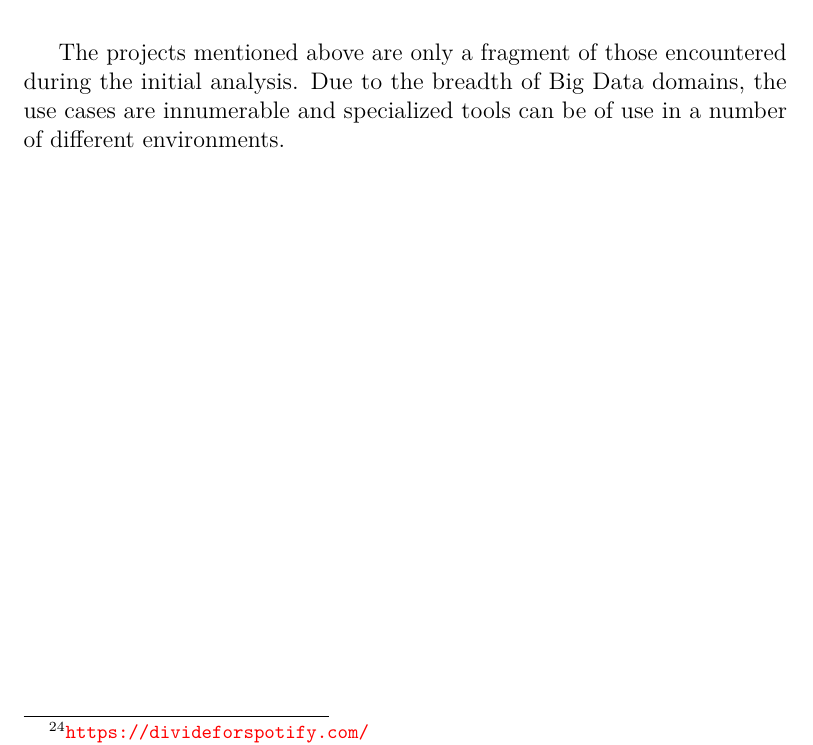
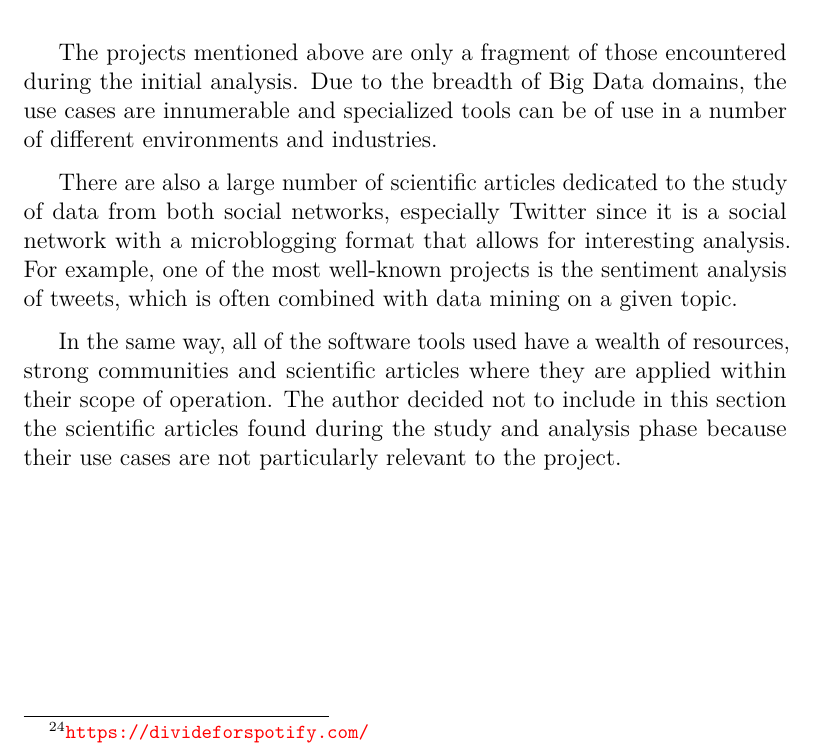
Before and after one commit to AdrianRiesco/Masters-Thesis-on-Big-Data, a LaTeX thesis (doc/memoria.tex, which reads doc/tex/6_Related_works.tex): part of page 50 of 87, cut so that both start at the same text. Compiled offline with pdfLaTeX.

Commit message:
Section updated

```diff
--- a/doc/tex/6_Related_works.tex
+++ b/doc/tex/6_Related_works.tex
@@ -12,4 +13,8 @@
 	\item \textbf{Spotify to Twitter}~\footnote{\url{https://github.com/transitive-bullshit/spotify-to-twitter}}. This project combines both APIs to automate a Twitter account to publish tweets with songs from a Spotify playlist. The project is based on \texttt{Node.js}, an open source, cross-platform execution environment for the JavaScript-based server layer.
 \end{itemize}
 
-\nonzeroparskip The projects mentioned above are only a fragment of those encountered during the initial analysis. Due to the breadth of Big Data domains, the use cases are innumerable and specialized tools can be of use in a number of different environments.
+\nonzeroparskip The projects mentioned above are only a fragment of those encountered during the initial analysis. Due to the breadth of Big Data domains, the use cases are innumerable and specialized tools can be of use in a number of different environments and industries.
+
+\nonzeroparskip There are also a large number of scientific articles dedicated to the study of data from both social networks, especially Twitter since it is a social network with a microblogging format that allows for interesting analysis. For example, one of the most well-known projects is the sentiment analysis of tweets, which is often combined with data mining on a given topic.
+
+\nonzeroparskip In the same way, all of the software tools used have a wealth of resources, strong communities and scientific articles where they are applied within their scope of operation. The author decided not to include in this section the scientific articles found during the study and analysis phase because their use cases are not particularly relevant to the project.
```
Also changed, not shown: doc/tex/6_Related_works.tex (1 more changed lines).
